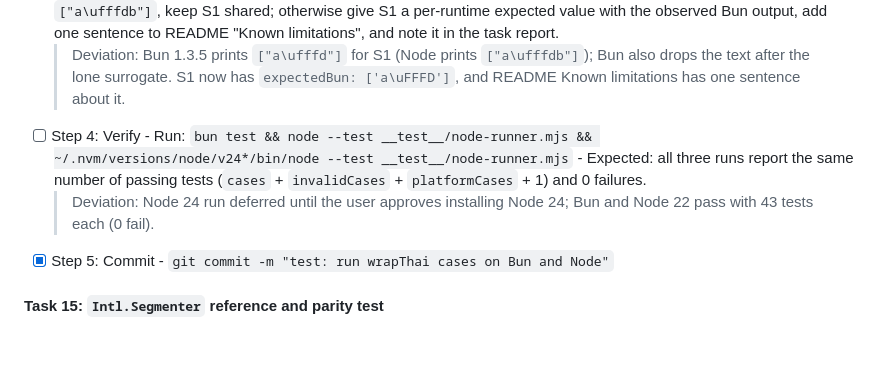
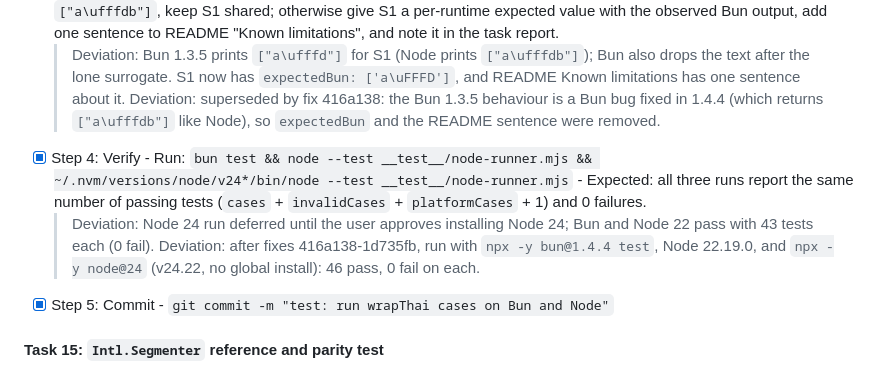
Before and after one commit to theerakarnm/thaiwrap, a Markdown page: docs/plans/2026-10-30-thaiwrap-v0.1.md, the part around the change. Drawn GitHub-style; blank space fills up the shorter version.

Commit message:
docs(plan): record Task 14 runs on Node 24 and Bun 1.4.4
The Node 24 part of the Task 14 verify ran through npx, without a global install, after the review fixes.

````diff
--- a/docs/plans/2026-10-30-thaiwrap-v0.1.md
+++ b/docs/plans/2026-10-30-thaiwrap-v0.1.md
@@ -1596,8 +1596,10 @@ The lib has `test = false`, `doctest = false`, and `bench = false`: a test or be
   ```
 - [x] Step 3: S1 on Bun is unobserved (Bun's `napi_get_value_string_utf8` may emit different bytes for a lone surrogate than V8, and `from_utf8_lossy` then yields a different number of U+FFFD). Run `bun -e "console.log(JSON.stringify(require('./index.js').wrapThai('a\\uD800b', 10)))"` first. If it prints `["a\ufffdb"]`, keep S1 shared; otherwise give S1 a per-runtime expected value with the observed Bun output, add one sentence to README "Known limitations", and note it in the task report.
   > Deviation: Bun 1.3.5 prints `["a\ufffd"]` for S1 (Node prints `["a\ufffdb"]`); Bun also drops the text after the lone surrogate. S1 now has `expectedBun: ['a\uFFFD']`, and README Known limitations has one sentence about it.
-- [ ] Step 4: Verify - Run: `bun test && node --test __test__/node-runner.mjs && ~/.nvm/versions/node/v24*/bin/node --test __test__/node-runner.mjs` - Expected: all three runs report the same number of passing tests (`cases` + `invalidCases` + `platformCases` + 1) and 0 failures.
+  > Deviation: superseded by fix 416a138: the Bun 1.3.5 behaviour is a Bun bug fixed in 1.4.4 (which returns `["a\ufffdb"]` like Node), so `expectedBun` and the README sentence were removed.
+- [x] Step 4: Verify - Run: `bun test && node --test __test__/node-runner.mjs && ~/.nvm/versions/node/v24*/bin/node --test __test__/node-runner.mjs` - Expected: all three runs report the same number of passing tests (`cases` + `invalidCases` + `platformCases` + 1) and 0 failures.
   > Deviation: Node 24 run deferred until the user approves installing Node 24; Bun and Node 22 pass with 43 tests each (0 fail).
+  > Deviation: after fixes 416a138-1d735fb, run with `npx -y bun@1.4.4 test`, Node 22.19.0, and `npx -y node@24` (v24.22, no global install): 46 pass, 0 fail on each.
 - [x] Step 5: Commit - `git commit -m "test: run wrapThai cases on Bun and Node"`
 
 #### Task 15: `Intl.Segmenter` reference and parity test
````
